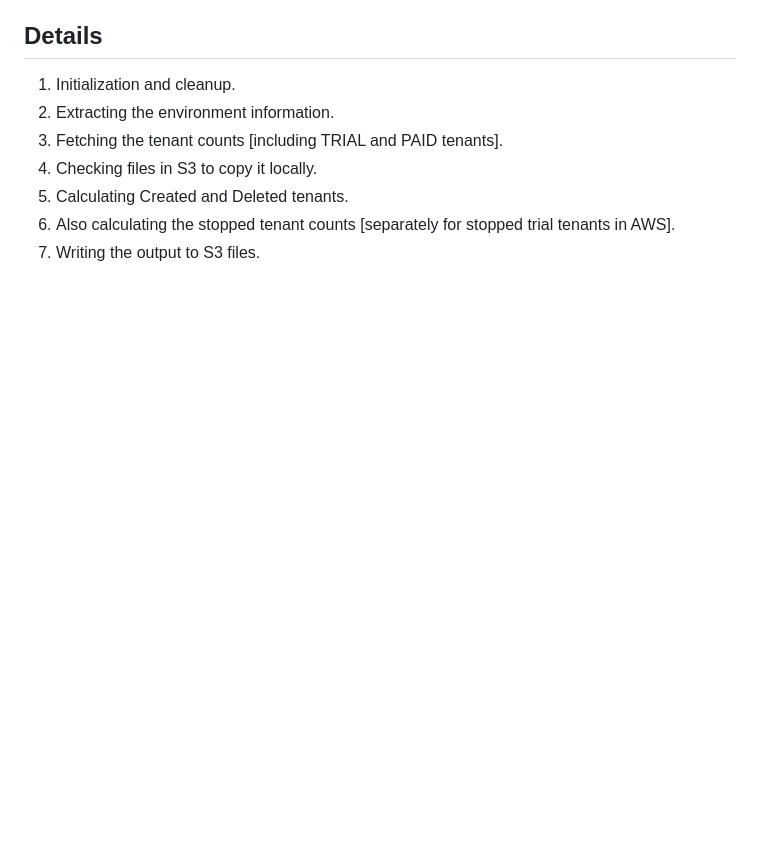
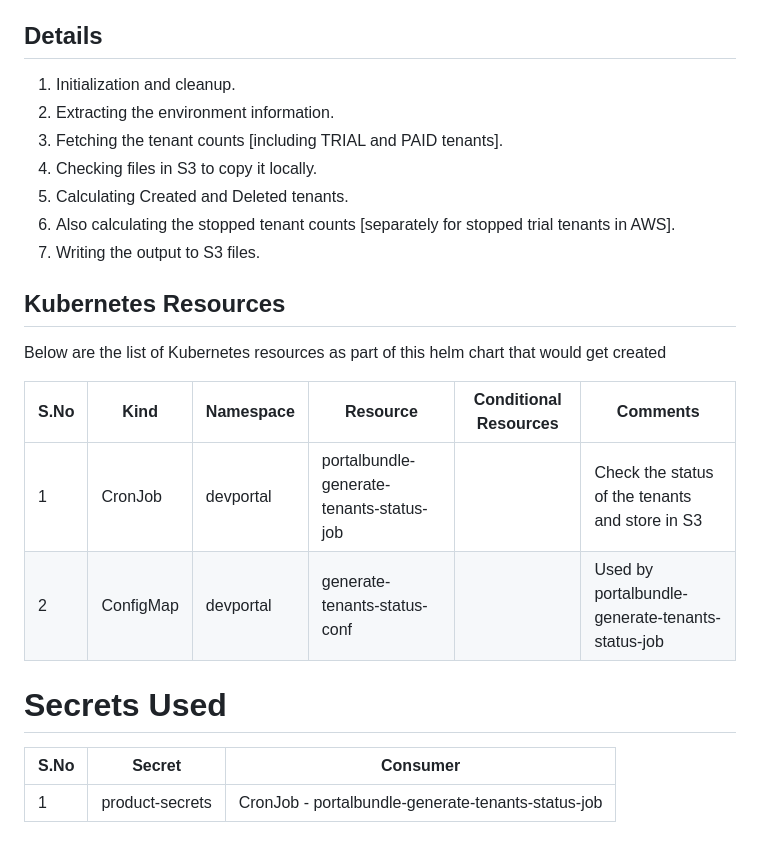
Before and after one commit to naveens01/bitaccess, a Markdown page: README.md, the part around one of its changes. Rendered like a GitHub page; blank space fills up the shorter version.

```diff
--- a/README.md
+++ b/README.md
@@ -66,3 +66,19 @@ It is the helm chart that has a cronjob to check tenant status. The job is sched
   <li>Also calculating the stopped tenant counts [separately for stopped trial tenants in AWS].</li>
   <li>Writing the output to S3 files.</li>
 </ol>
+
+## Kubernetes Resources
+
+Below are the list of Kubernetes resources as part of this helm chart that would get created
+
+| S.No | Kind      | Namespace  | Resource                            | Conditional Resources | Comments                                      |
+| ---- | --------- | ---------- | ----------------------------------- | --------------------- | --------------------------------------------- |
+| 1    | CronJob   | devportal  | portalbundle-generate-tenants-status-job |                       | Check the status of the tenants and store in S3 |
+| 2    | ConfigMap | devportal  | generate-tenants-status-conf        |                       | Used by portalbundle-generate-tenants-status-job |
+
+# Secrets Used
+
+| S.No | Secret           | Consumer                                      |
+| ---- | ---------------- | --------------------------------------------- |
+| 1    | product-secrets  | CronJob - portalbundle-generate-tenants-status-job |
+
```
Also changed, not shown: other parts of README.md (+24 -10 lines).
